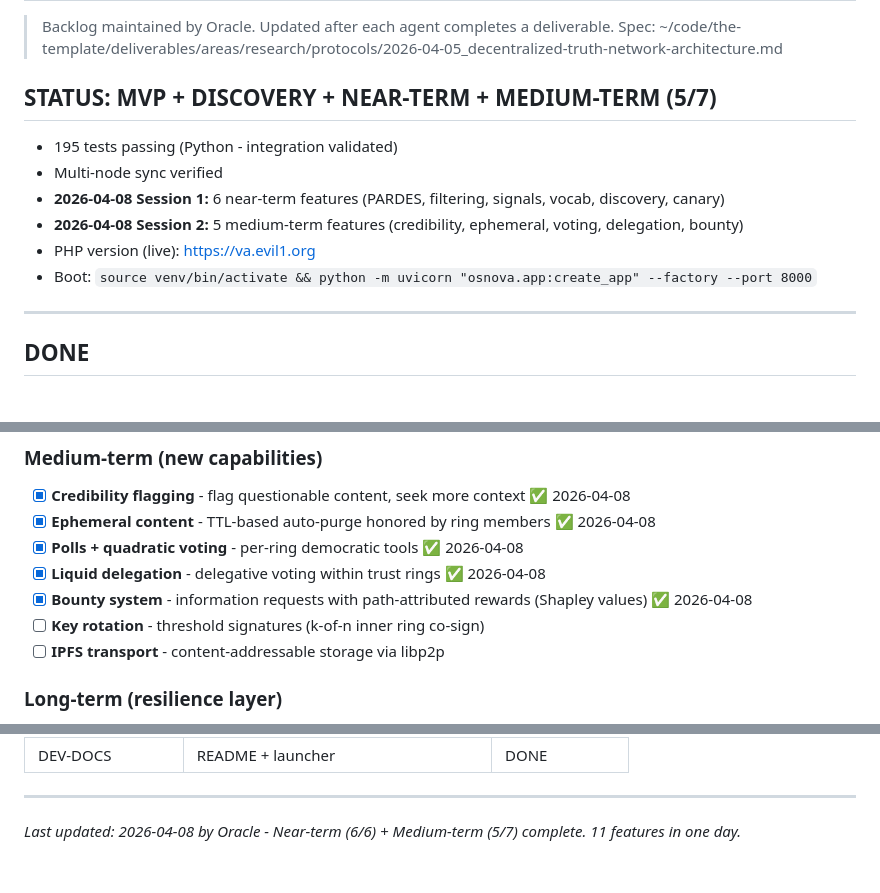
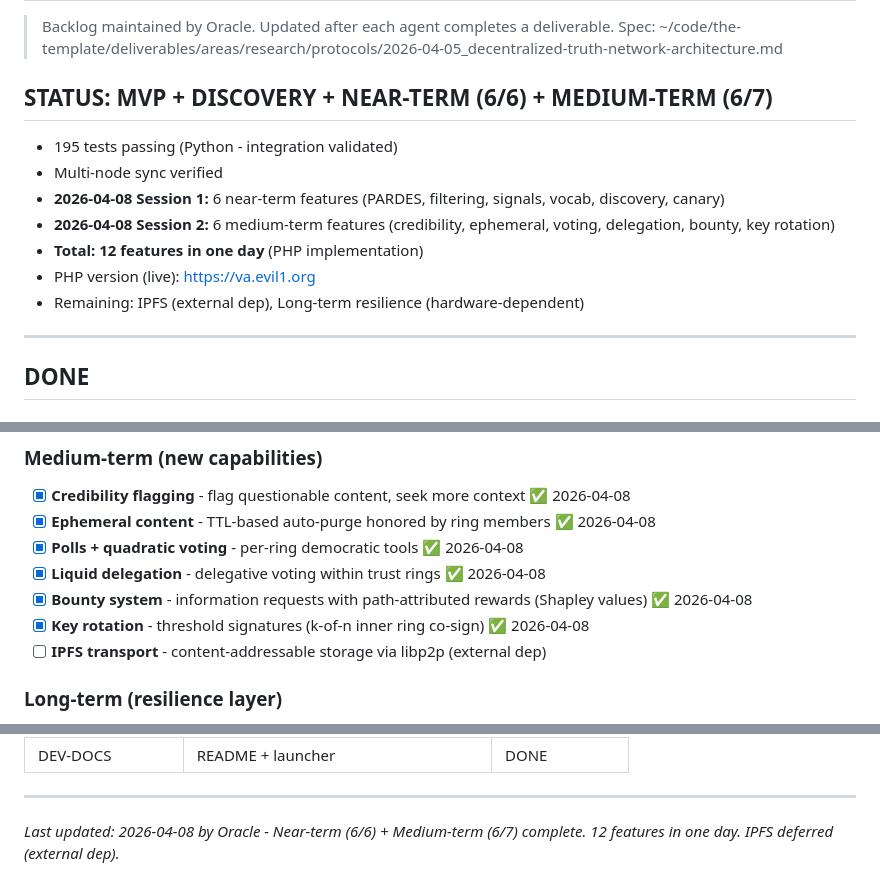
Before and after one commit to maciejjankowski/osnova, a Markdown page: BACKLOG.md, 3 parts joined by grey strips. Drawn GitHub-style.

Commit message:
docs: Final count - 12 features today, 6/7 medium-term
Correction: Key rotation complete, total is 6/7 medium-term.
IPFS transport deferred (requires external libp2p dependency).

Session 3 complete:
✅ Key rotation (threshold sigs)

All implementable features in pure PHP are now complete.
Remaining require external dependencies or hardware.

```diff
--- a/BACKLOG.md
+++ b/BACKLOG.md
@@ -2,13 +2,14 @@
 > Backlog maintained by Oracle. Updated after each agent completes a deliverable.
 > Spec: ~/code/the-template/deliverables/areas/research/protocols/2026-04-05_decentralized-truth-network-architecture.md
 
-## STATUS: MVP + DISCOVERY + NEAR-TERM + MEDIUM-TERM (5/7)
+## STATUS: MVP + DISCOVERY + NEAR-TERM (6/6) + MEDIUM-TERM (6/7)
 - 195 tests passing (Python - integration validated)
 - Multi-node sync verified
 - **2026-04-08 Session 1:** 6 near-term features (PARDES, filtering, signals, vocab, discovery, canary)
-- **2026-04-08 Session 2:** 5 medium-term features (credibility, ephemeral, voting, delegation, bounty)
+- **2026-04-08 Session 2:** 6 medium-term features (credibility, ephemeral, voting, delegation, bounty, key rotation)
+- **Total: 12 features in one day** (PHP implementation)
 - PHP version (live): https://va.evil1.org
-- Boot: `source venv/bin/activate && python -m uvicorn "osnova.app:create_app" --factory --port 8000`
+- Remaining: IPFS (external dep), Long-term resilience (hardware-dependent)
 
 ---
 
@@ -53,8 +54,8 @@
 - [x] **Polls + quadratic voting** - per-ring democratic tools ✅ 2026-04-08
 - [x] **Liquid delegation** - delegative voting within trust rings ✅ 2026-04-08
 - [x] **Bounty system** - information requests with path-attributed rewards (Shapley values) ✅ 2026-04-08
-- [ ] **Key rotation** - threshold signatures (k-of-n inner ring co-sign)
-- [ ] **IPFS transport** - content-addressable storage via libp2p
+- [x] **Key rotation** - threshold signatures (k-of-n inner ring co-sign) ✅ 2026-04-08
+- [ ] **IPFS transport** - content-addressable storage via libp2p (external dep)
 
 ### Long-term (resilience layer)
 - [ ] **LoRa/Meshtastic transport** - SEED-only propagation over radio
@@ -94,4 +95,4 @@
 
 ---
 
-*Last updated: 2026-04-08 by Oracle - Near-term (6/6) + Medium-term (5/7) complete. 11 features in one day.*
+*Last updated: 2026-04-08 by Oracle - Near-term (6/6) + Medium-term (6/7) complete. 12 features in one day. IPFS deferred (external dep).*
```
